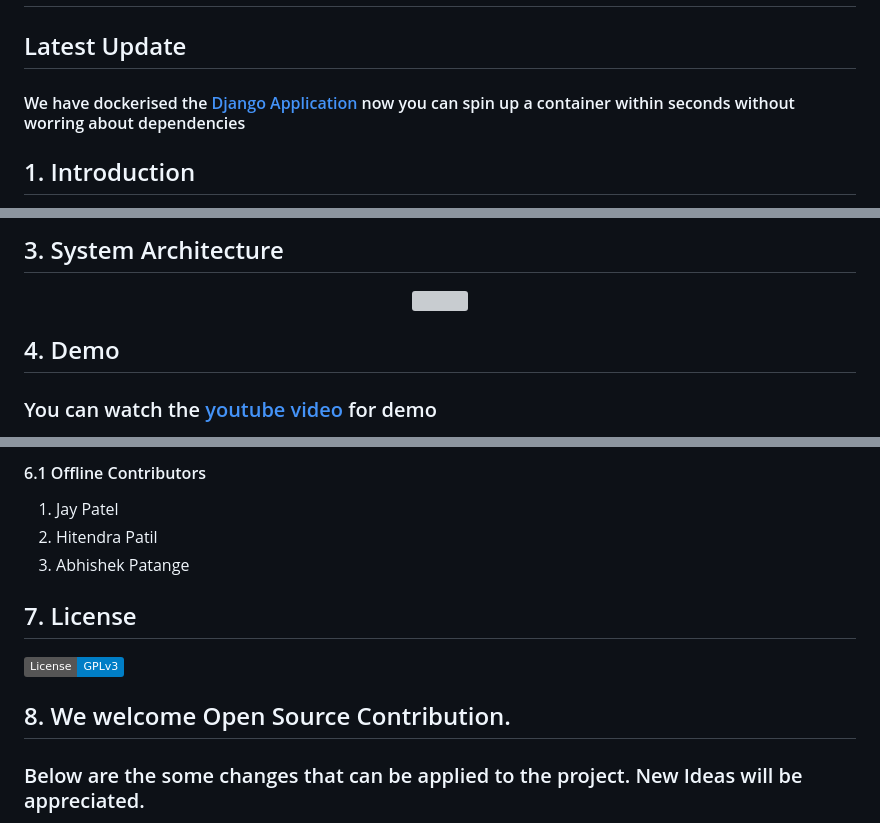
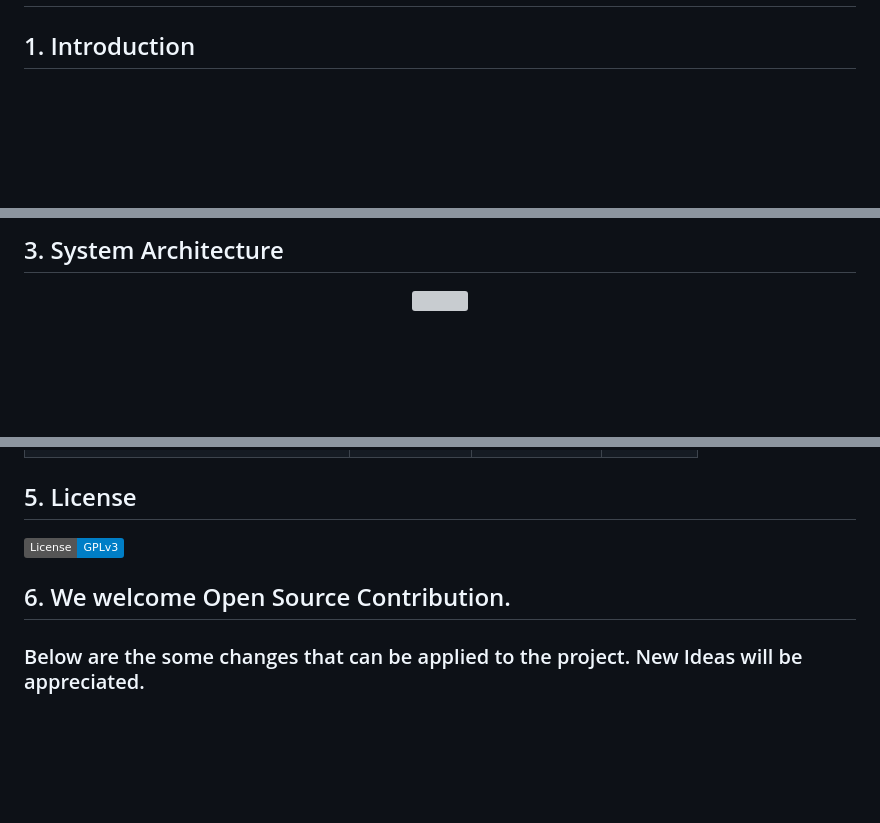
Before and after one commit to Karthik-Moudgalya/Deepfake-Video-Detection-System, a Markdown page: README.md, 3 parts joined by grey strips. GitHub-like rendering; badges without logos; blank space fills up the shorter version; grey boxes are pictures that could not be loaded.

Commit message:
Revise README structure and remove unnecessary content
Updated README to remove outdated sections and reorganize content.

```diff
--- a/README.md
+++ b/README.md
@@ -4,8 +3,6 @@
 
-</a>
 
-## Latest Update
-#### We have dockerised the [Django Application](https://github.com/abhijitjadhav1998/Deepfake_detection_using_deep_learning/tree/master/Django%20Application) now you can spin up a container within seconds without worring about dependencies
+
 
 
 ## 1. Introduction
@@ -38,6 +35,4 @@ Deepfake_detection_using_deep_learning
   <img src="https://github.com/abhijitjadhav1998/Deepfake_detection_using_deep_learning/blob/master/github_assets/System%20Architecture.png" />
 </p>
 
-## 4. Demo
-### You can watch the [youtube video](https://www.youtube.com/watch?v=_q16aJTXVRE&t=823s) for demo
 
@@ -82,16 +61,13 @@ Deepfake_detection_using_deep_learning
 
 <!-- ALL-CONTRIBUTORS-LIST:END -->
 
-#### 6.1 Offline Contributors
-   1. Jay Patel
-   2. Hitendra Patil
-   3. Abhishek Patange
 
-## 7. License
+
+## 5. License
 
 [![License: GPL v3](https://img.shields.io/badge/License-GPLv3-blue.svg)](https://www.gnu.org/licenses/gpl-3.0)
 
-## 8. We welcome Open Source Contribution.
+## 6. We welcome Open Source Contribution.
 ### Below are the some changes that can be applied to the project. New Ideas will be appreciated.
 - [ ] Deploying the applications in free cloud
 - [ ] Creating open source API for detection
```
Also changed, not shown: other parts of README.md (+1 -20 lines).
